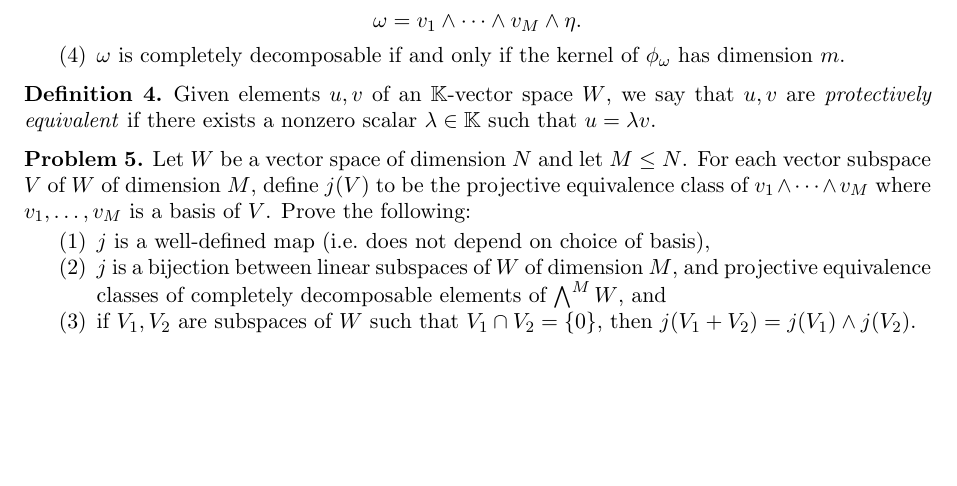
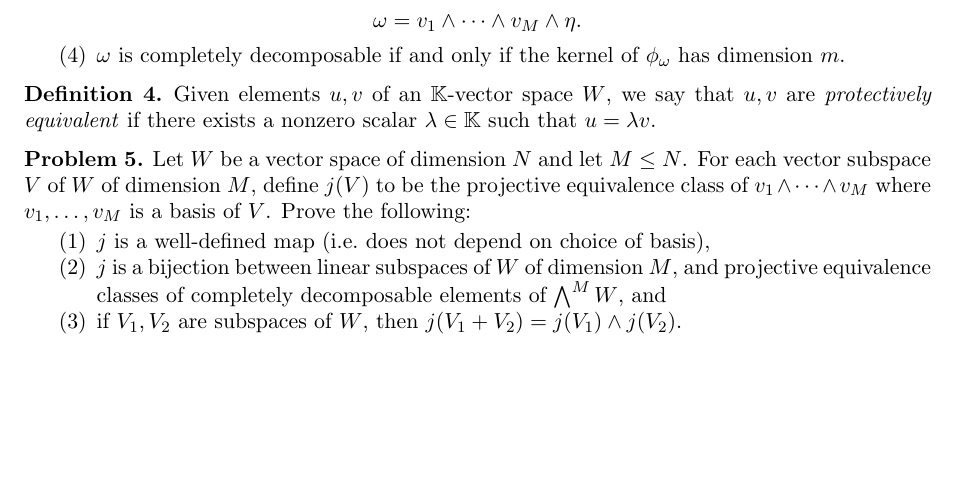
Before and after one commit to dibernstein/dibernstein.github.io, a LaTeX problem sheet (teaching/hw/hw6.tex): part of the page, cut so that both start at the same text. Compiled offline with pdfLaTeX.

Commit message:
sync website

```diff
--- a/teaching/hw/hw6.tex
+++ b/teaching/hw/hw6.tex
@@ -129,7 +129,7 @@ The punchline of this worksheet is that the exterior algebra of a vector space i
     \begin{enumerate}
         \item $j$ is a well-defined map (i.e.~does not depend on choice of basis),
         \item $j$ is a bijection between linear subspaces of $W$ of dimension $M$, and projective equivalence classes of completely decomposable elements of $\bigwedge^M W$, and
-        \item if $V_1,V_2$ are subspaces of $W$ such that $V_1\cap V_2 = \{0\}$, then $j(V_1 + V_2) = j(V_1)\wedge j(V_2)$.
+        \item if $V_1,V_2$ are subspaces of $W$, then $j(V_1 + V_2) = j(V_1)\wedge j(V_2)$.
     \end{enumerate}
 \end{pr}
 
```
Also changed, not shown: teaching/hw/hw6.pdf.
